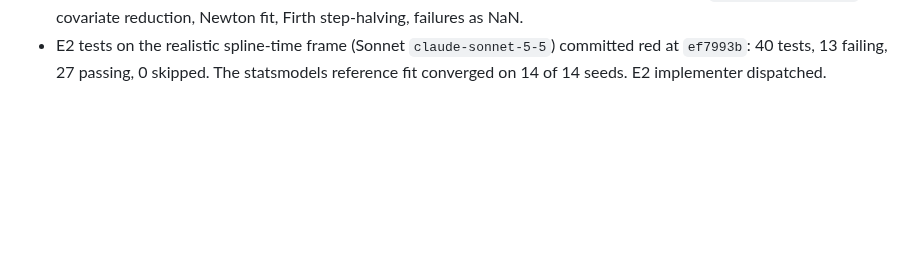
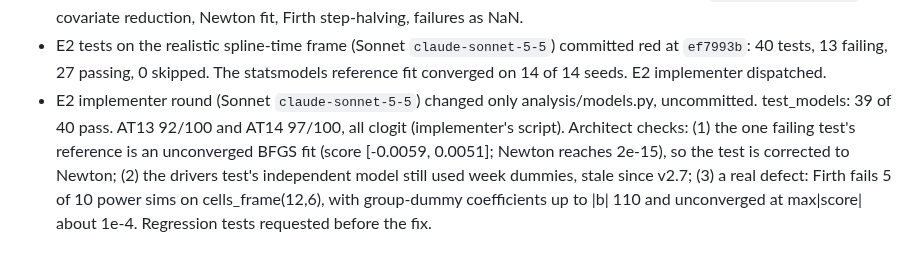
Before and after one commit to owizdom/pollen, a Markdown page: docs/JOURNAL.md, the part around the change. Drawn GitHub-style; blank space fills up the shorter version.

Commit message:
journal: e2 round findings

```diff
--- a/docs/JOURNAL.md
+++ b/docs/JOURNAL.md
@@ -38,3 +38,4 @@
 - Track E1 (dataset, power, lock) committed `8f0316d`, 35/35; under review. Track E2 (models, simulation) committed `9f0f3d1`, 28/28; AT13 97/100 and AT14 96/100 coverage; under review. Two test-writer fixtures were wrong and corrected on the implementers' evidence (permutation "independent" draw with p ≈ 0.08 by brute force; AT13 threshold set from the binomial in spec v2.4).
 - E1/E2 re-review (fresh reviewer, Opus 5.5): the 10 earlier defects are fixed or structurally fixed. New in scope, CONFIRMED on synthetic data with a realistic §5.1 frame (solver-constant child family, sparse weeks): cond_logit fell to Firth in 30/30 fits (covariates unidentified within strata; BFGS cap at 100 iterations; Firth `solve` at condition 2.6e19 with no step-halving). 23 fits non-converged, 7 returned exactly 0, max error 2.55 vs a rank-reduced reference. Power also accepted non-converged fits and simulated on non-primary rows; the lock missed symlinked directories and sourceless .pyc files. The reviewer's "owned-file breach" in 2a23f80 was the architect bundling the E2 test-writer's AT13 change into the E1 commit, not an implementer crossing tracks. Fix round dispatched: shared `analysis/design.py`, QR covariate reduction, Newton fit, Firth step-halving, failures as NaN.
 - E2 tests on the realistic spline-time frame (Sonnet `claude-sonnet-5-5`) committed red at `ef7993b`: 40 tests, 13 failing, 27 passing, 0 skipped. The statsmodels reference fit converged on 14 of 14 seeds. E2 implementer dispatched.
+- E2 implementer round (Sonnet `claude-sonnet-5-5`) changed only analysis/models.py, uncommitted. test_models: 39 of 40 pass. AT13 92/100 and AT14 97/100, all clogit (implementer's script). Architect checks: (1) the one failing test's reference is an unconverged BFGS fit (score [-0.0059, 0.0051]; Newton reaches 2e-15), so the test is corrected to Newton; (2) the drivers test's independent model still used week dummies, stale since v2.7; (3) a real defect: Firth fails 5 of 10 power sims on cells_frame(12,6), with group-dummy coefficients up to |b| 110 and unconverged at max|score| about 1e-4. Regression tests requested before the fix.
```
